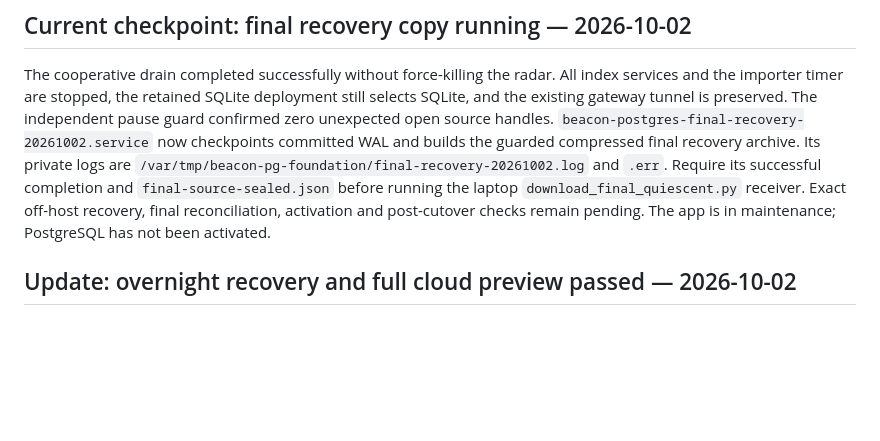
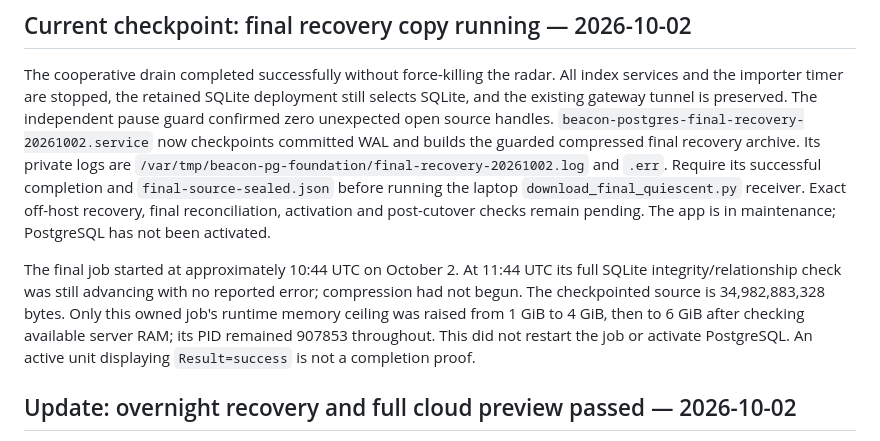
Before and after one commit to BroCode6012/Beacon, a Markdown page: POSTGRESQL_PROGRESS.md, the part around the change. Drawn GitHub-style; blank space fills up the shorter version.

Commit message:
Record guarded final verification runtime checkpoint

```diff
--- a/POSTGRESQL_PROGRESS.md
+++ b/POSTGRESQL_PROGRESS.md
@@ -13,6 +13,14 @@ Require its successful completion and `final-source-sealed.json` before running
 the laptop `download_final_quiescent.py` receiver. Exact off-host recovery,
 final reconciliation, activation and post-cutover checks remain pending.
 The app is in maintenance; PostgreSQL has not been activated.
+
+The final job started at approximately 10:44 UTC on October 2. At 11:44 UTC
+its full SQLite integrity/relationship check was still advancing with no
+reported error; compression had not begun. The checkpointed source is
+34,982,883,328 bytes. Only this owned job's runtime memory ceiling was raised
+from 1 GiB to 4 GiB, then to 6 GiB after checking available server RAM; its PID
+remained 907853 throughout. This did not restart the job or activate PostgreSQL.
+An active unit displaying `Result=success` is not a completion proof.
 
 ## Update: overnight recovery and full cloud preview passed — 2026-10-02
 
```
